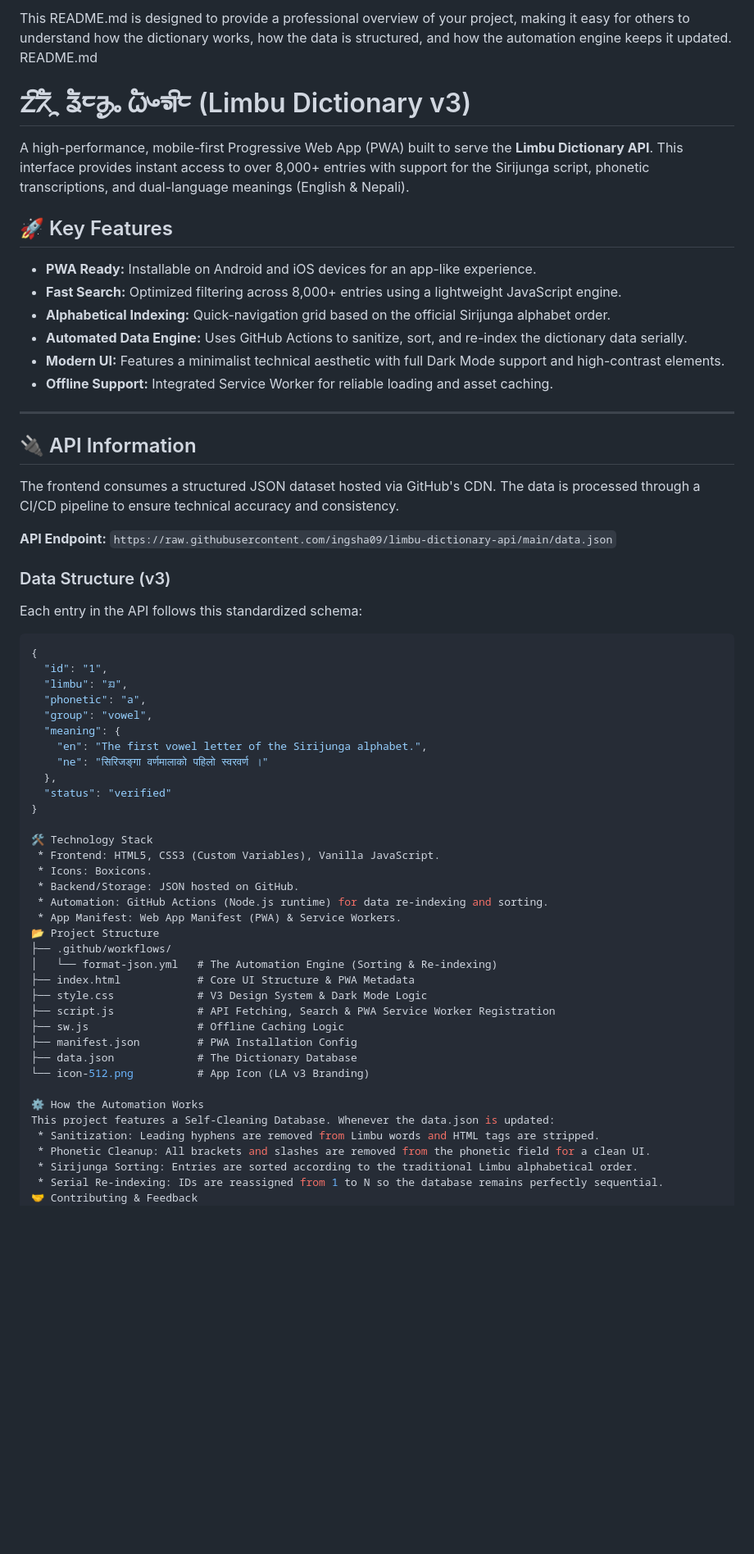
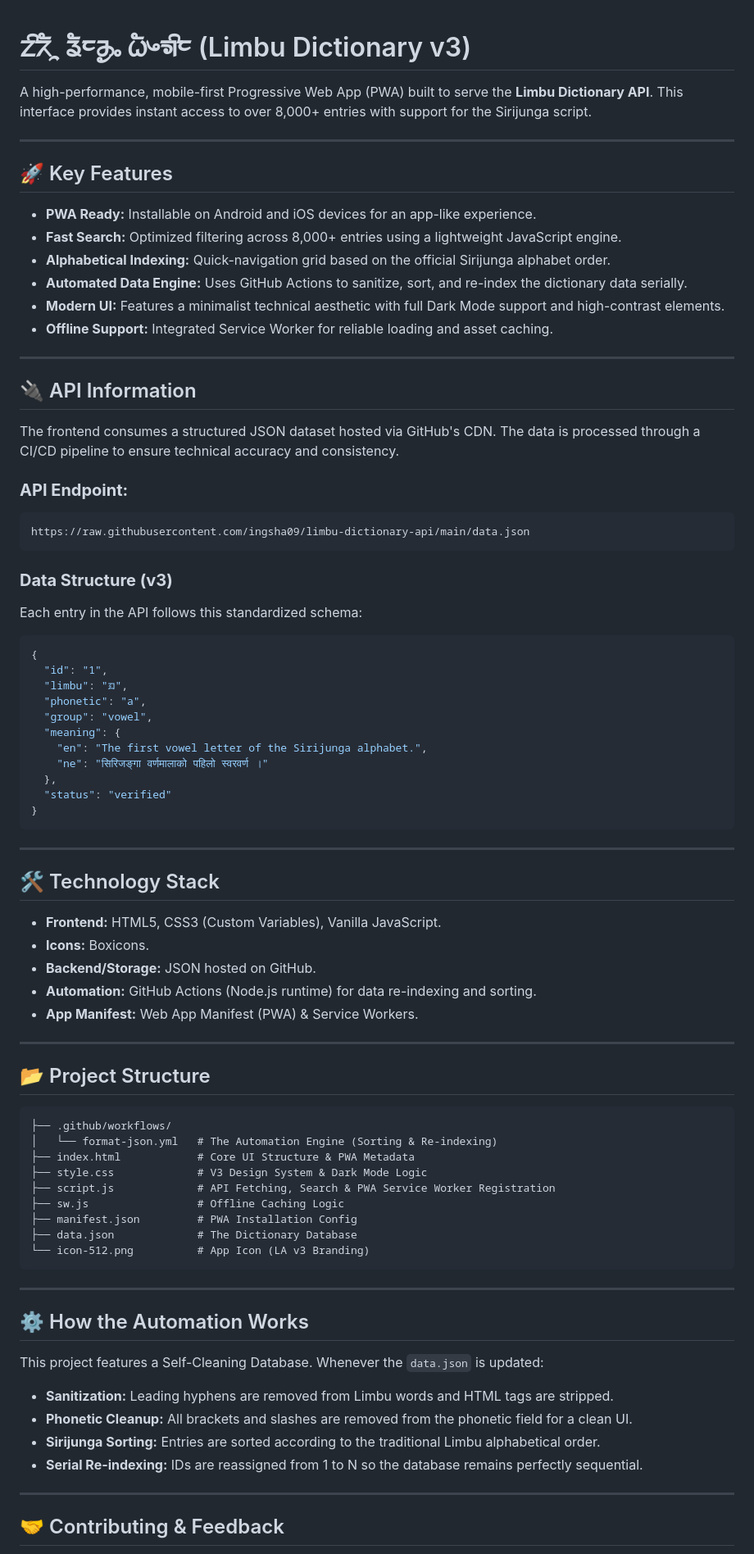
Before and after one commit to ingsha09/Limbu-Dictionary, a Markdown page: README.md, the part around one of its changes. Shown at 82% size. GitHub-like rendering; blank space fills up the shorter version.

Commit message:
Updating README.md with detailed project description and features.

````diff
--- a/README.md
+++ b/README.md
@@ -1,17 +1,17 @@
-This README.md is designed to provide a professional overview of your project, making it easy for others to understand how the dictionary works, how the data is structured, and how the automation engine keeps it updated.
-README.md
 # ᤁᤡᤖᤠᤳ ᤕᤠᤰᤌᤢᤱ ᤐᤠᤴᤈᤡᤰ (Limbu Dictionary v3)
 
-A high-performance, mobile-first Progressive Web App (PWA) built to serve the **Limbu Dictionary API**. This interface provides instant access to over 8,000+ entries with support for the Sirijunga script, phonetic transcriptions, and dual-language meanings (English & Nepali).
+A high-performance, mobile-first Progressive Web App (PWA) built to serve the **Limbu Dictionary API**. This interface provides instant access to over 8,000+ entries with support for the Sirijunga script.
+
+---
 
 ## 🚀 Key Features
 
-* **PWA Ready:** Installable on Android and iOS devices for an app-like experience.
-* **Fast Search:** Optimized filtering across 8,000+ entries using a lightweight JavaScript engine.
-* **Alphabetical Indexing:** Quick-navigation grid based on the official Sirijunga alphabet order.
-* **Automated Data Engine:** Uses GitHub Actions to sanitize, sort, and re-index the dictionary data serially.
-* **Modern UI:** Features a minimalist technical aesthetic with full Dark Mode support and high-contrast elements.
-* **Offline Support:** Integrated Service Worker for reliable loading and asset caching.
+- **PWA Ready:** Installable on Android and iOS devices for an app-like experience.
+- **Fast Search:** Optimized filtering across 8,000+ entries using a lightweight JavaScript engine.
+- **Alphabetical Indexing:** Quick-navigation grid based on the official Sirijunga alphabet order.
+- **Automated Data Engine:** Uses GitHub Actions to sanitize, sort, and re-index the dictionary data serially.
+- **Modern UI:** Features a minimalist technical aesthetic with full Dark Mode support and high-contrast elements.
+- **Offline Support:** Integrated Service Worker for reliable loading and asset caching.
 
 ---
 
@@ -19,12 +19,14 @@ A high-performance, mobile-first Progressive Web App (PWA) built to serve the **
 
 The frontend consumes a structured JSON dataset hosted via GitHub's CDN. The data is processed through a CI/CD pipeline to ensure technical accuracy and consistency.
 
-**API Endpoint:**
-`https://raw.githubusercontent.com/ingsha09/limbu-dictionary-api/main/data.json`
+### **API Endpoint:**
+```txt
+https://raw.githubusercontent.com/ingsha09/limbu-dictionary-api/main/data.json
+```
 
-### Data Structure (v3)
+### **Data Structure (v3)**
+
 Each entry in the API follows this standardized schema:
-
 ```json
 {
   "id": "1",
@@ -37,14 +39,23 @@ Each entry in the API follows this standardized schema:
   },
   "status": "verified"
 }
+```
 
-🛠️ Technology Stack
- * Frontend: HTML5, CSS3 (Custom Variables), Vanilla JavaScript.
- * Icons: Boxicons.
- * Backend/Storage: JSON hosted on GitHub.
- * Automation: GitHub Actions (Node.js runtime) for data re-indexing and sorting.
- * App Manifest: Web App Manifest (PWA) & Service Workers.
-📂 Project Structure
+---
+
+## 🛠️ Technology Stack
+
+- **Frontend:** HTML5, CSS3 (Custom Variables), Vanilla JavaScript.
+- **Icons:** Boxicons.
+- **Backend/Storage:** JSON hosted on GitHub.
+- **Automation:** GitHub Actions (Node.js runtime) for data re-indexing and sorting.
+- **App Manifest:** Web App Manifest (PWA) & Service Workers.
+
+---
+
+## 📂 Project Structure
+
+```plaintext
 ├── .github/workflows/
 │   └── format-json.yml   # The Automation Engine (Sorting & Re-indexing)
 ├── index.html            # Core UI Structure & PWA Metadata
@@ -54,12 +65,21 @@ Each entry in the API follows this standardized schema:
 ├── manifest.json         # PWA Installation Config
 ├── data.json             # The Dictionary Database
 └── icon-512.png          # App Icon (LA v3 Branding)
+```
 
-⚙️ How the Automation Works
-This project features a Self-Cleaning Database. Whenever the data.json is updated:
- * Sanitization: Leading hyphens are removed from Limbu words and HTML tags are stripped.
- * Phonetic Cleanup: All brackets and slashes are removed from the phonetic field for a clean UI.
- * Sirijunga Sorting: Entries are sorted according to the traditional Limbu alphabetical order.
- * Serial Re-indexing: IDs are reassigned from 1 to N so the database remains perfectly sequential.
-🤝 Contributing & Feedback
+---
+
+## ⚙️ How the Automation Works
+
+This project features a Self-Cleaning Database. Whenever the `data.json` is updated:
+
+- **Sanitization:** Leading hyphens are removed from Limbu words and HTML tags are stripped.
+- **Phonetic Cleanup:** All brackets and slashes are removed from the phonetic field for a clean UI.
+- **Sirijunga Sorting:** Entries are sorted according to the traditional Limbu alphabetical order.
+- **Serial Re-indexing:** IDs are reassigned from 1 to N so the database remains perfectly sequential.
+
+---
+
+## 🤝 Contributing & Feedback
+
 Suggestions for new words or corrections can be submitted directly through the interface:
````
Also changed, not shown: other parts of README.md (+7 -4 lines).
